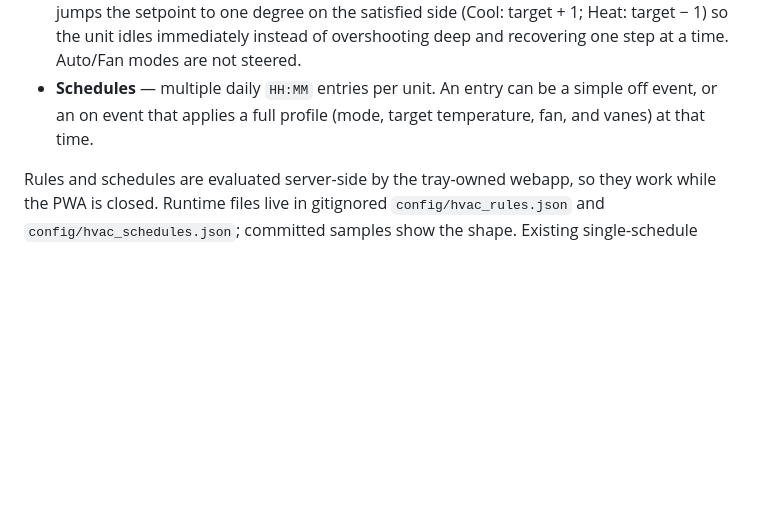
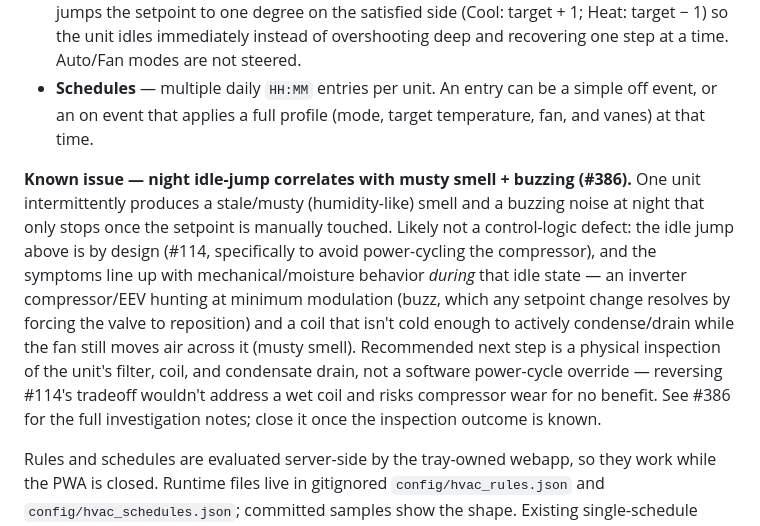
Before and after one commit to ferraroroberto/home-automation, a Markdown page: README.md, the part around the change. GitHub-like rendering; blank space fills up the shorter version.

Commit message:
docs: record night idle-jump musty smell/buzzing investigation (#386)
- Non-code investigation note: the idle-jump setpoint (#114) is by
  design; symptoms line up with mechanical/moisture behavior during
  idle rather than a control-logic defect
- Recommends physical inspection over a software power-cycle override,
  which would reverse #114's deliberate no-power-cycling tradeoff
  without addressing a wet coil

```diff
--- a/README.md
+++ b/README.md
@@ -971,6 +971,21 @@ The unit detail modal has two optional automation sections:
   simple off event, or an on event that applies a full profile (mode, target
   temperature, fan, and vanes) at that time.
 
+**Known issue — night idle-jump correlates with musty smell + buzzing (#386).**
+One unit intermittently produces a stale/musty (humidity-like) smell and a
+buzzing noise at night that only stops once the setpoint is manually touched.
+Likely not a control-logic defect: the idle jump above is by design (#114,
+specifically to avoid power-cycling the compressor), and the symptoms line up
+with mechanical/moisture behavior *during* that idle state — an inverter
+compressor/EEV hunting at minimum modulation (buzz, which any setpoint change
+resolves by forcing the valve to reposition) and a coil that isn't cold enough
+to actively condense/drain while the fan still moves air across it (musty
+smell). Recommended next step is a physical inspection of the unit's filter,
+coil, and condensate drain, not a software power-cycle override — reversing
+#114's tradeoff wouldn't address a wet coil and risks compressor wear for no
+benefit. See #386 for the full investigation notes; close it once the
+inspection outcome is known.
+
 Rules and schedules are evaluated server-side by the tray-owned webapp, so they
 work while the PWA is closed. Runtime files live in gitignored
 `config/hvac_rules.json` and `config/hvac_schedules.json`; committed samples show
```
